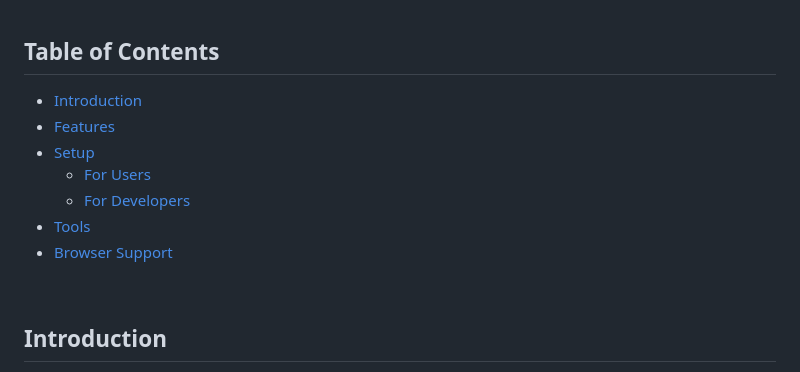
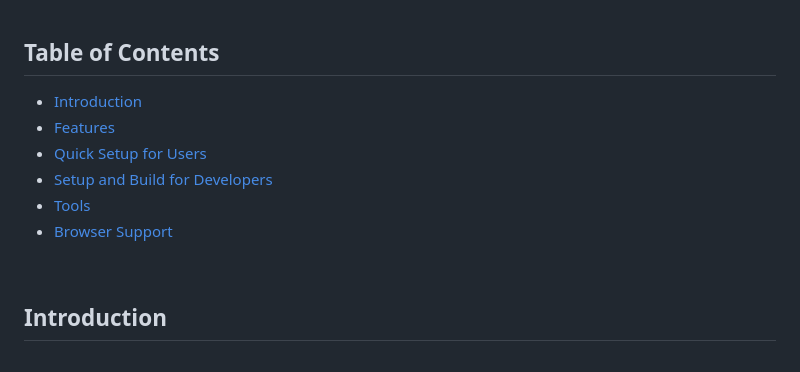
Before and after one commit to emilyclam/leetmon, a Markdown page: README.md, the part around the change. Rendered like a GitHub page.

Commit message:
fixed table of contents

```diff
--- a/README.md
+++ b/README.md
@@ -8,13 +8,12 @@
 <br>
 
 ## Table of Contents
-- [Introduction](introduction)
-- [Features](features)
-- [Setup](setup)
-  - [For Users](for-users)
-  - [For Developers](for-developers)
-- [Tools](tools)
-- [Browser Support](browser-support)
+- [Introduction](#introduction)
+- [Features](#features)
+- [Quick Setup for Users](#quick-setup-for-users)
+- [Setup and Build for Developers](#setup-and-build-for-developers)
+- [Tools](#tools)
+- [Browser Support](#browser-support)
 
 <br>
 
```
